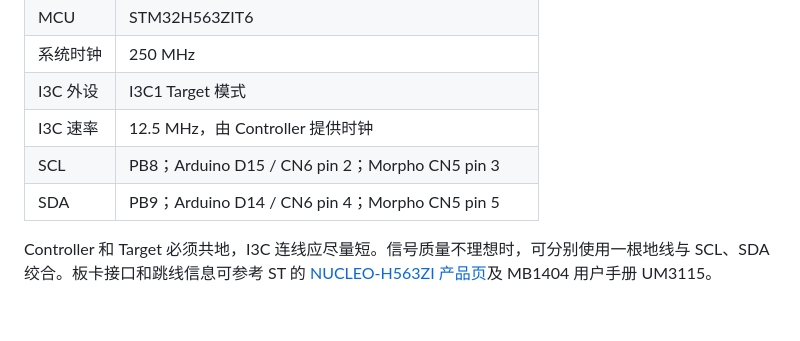
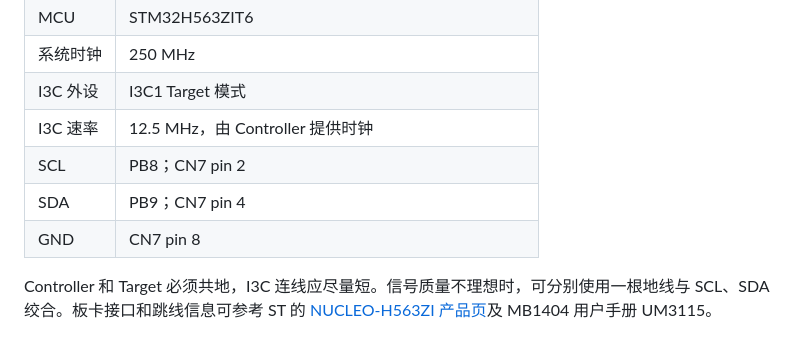
Before and after one commit to hezy2005/eth2i3c_target, a Markdown page: README.md, the part around the change. Drawn GitHub-style; blank space fills up the shorter version.

```diff
--- a/README.md
+++ b/README.md
@@ -87,8 +87,9 @@ current address 按实际传输字节数前移。
 | 系统时钟 | 250 MHz |
 | I3C 外设 | I3C1 Target 模式 |
 | I3C 速率 | 12.5 MHz，由 Controller 提供时钟 |
-| SCL | PB8；Arduino D15 / CN6 pin 2；Morpho CN5 pin 3 |
-| SDA | PB9；Arduino D14 / CN6 pin 4；Morpho CN5 pin 5 |
+| SCL | PB8；CN7 pin 2 |
+| SDA | PB9；CN7 pin 4 |
+| GND | CN7 pin 8 |
 
 Controller 和 Target 必须共地，I3C 连线应尽量短。信号质量不理想时，可分别使用一根地线与 SCL、SDA
 绞合。板卡接口和跳线信息可参考 ST 的
```
